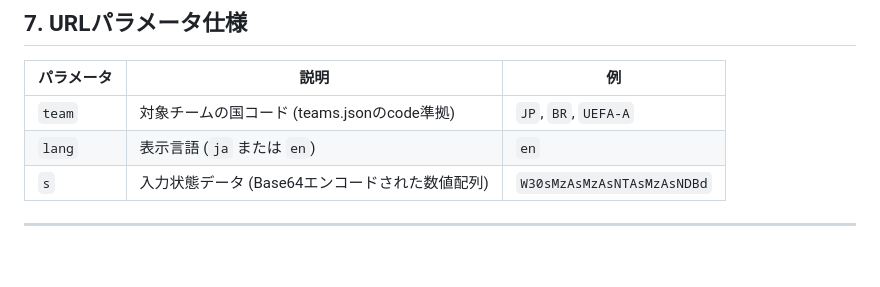
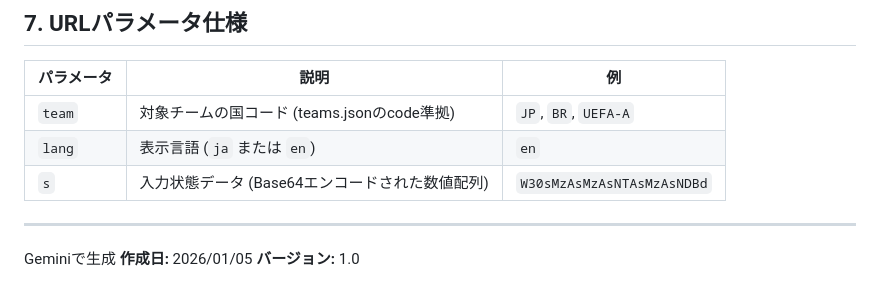
Before and after one commit to NAKADANobuhiro/wc2026gs-sim, a Markdown page: spec.md, the part around the change. GitHub-like rendering; blank space fills up the shorter version.

Commit message:
Geminiで生成を付記

```diff
--- a/spec.md
+++ b/spec.md
@@ -154,6 +154,6 @@
 | `s` | 入力状態データ (Base64エンコードされた数値配列) | `W30sMzAsMzAsNTAsMzAsNDBd` |
 
 ---
-
+Geminiで生成
 **作成日:** 2026/01/05
 **バージョン:** 1.0
```
